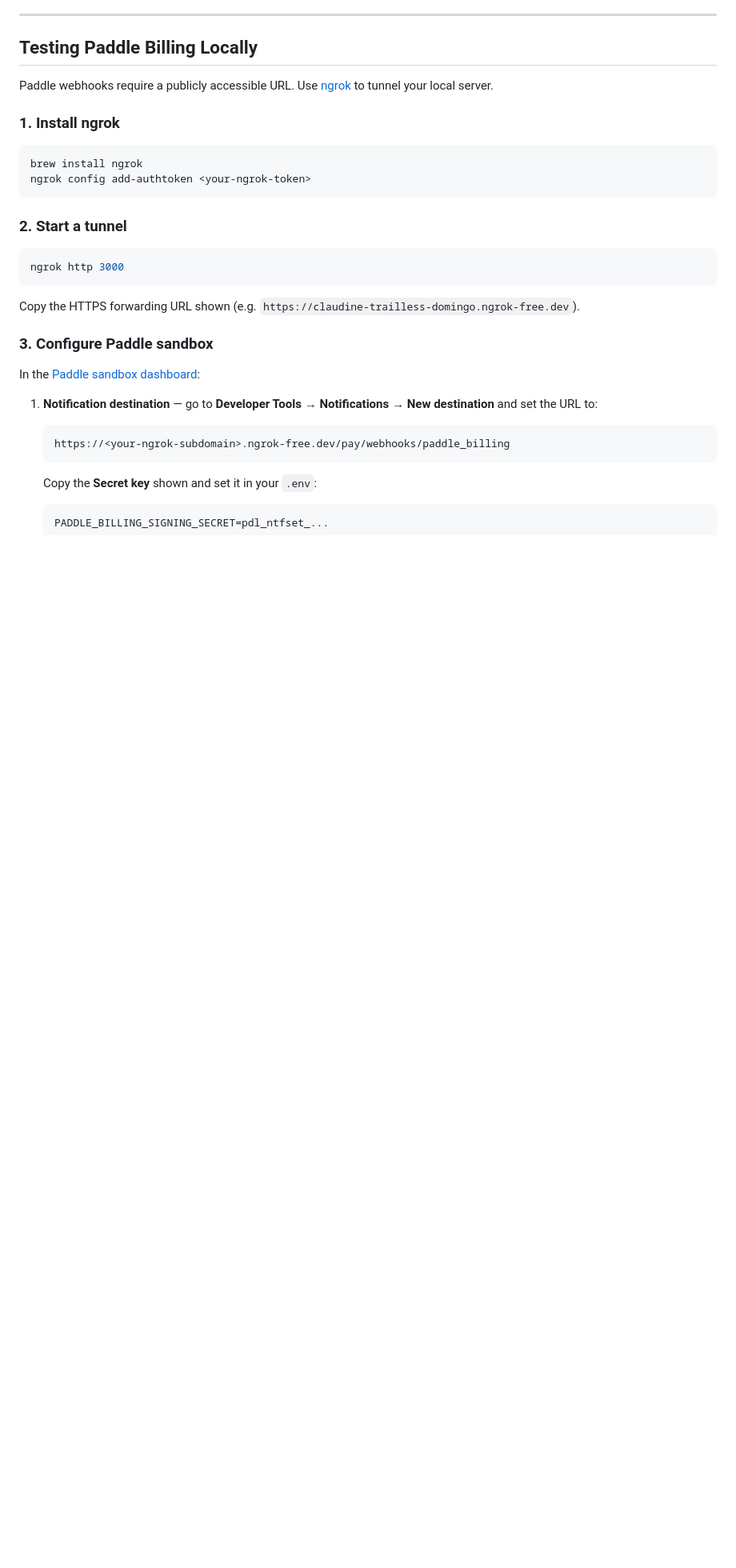
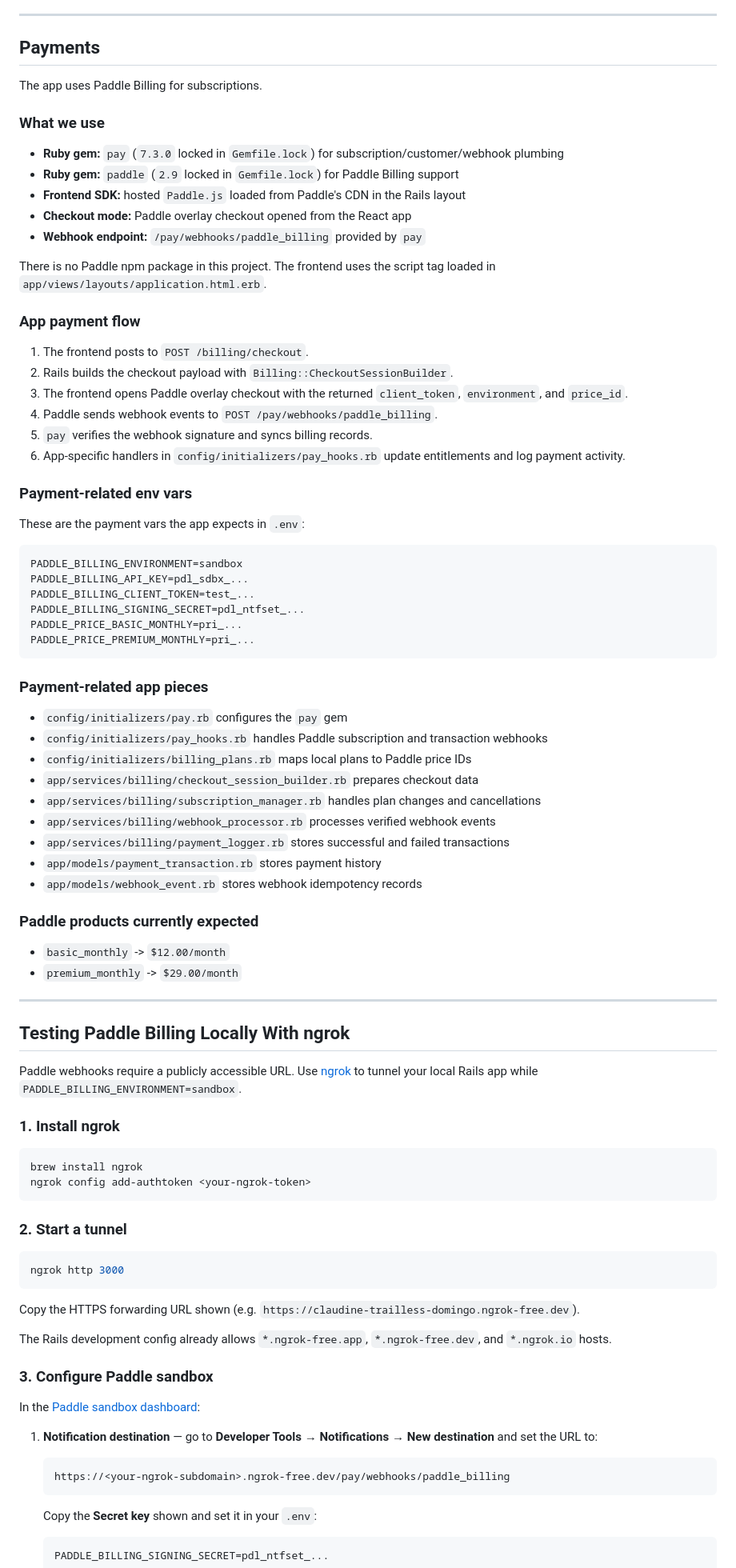
Before and after one commit to BeratHoxha/video-to-blog, a Markdown page: README.md, the part around one of its changes. Shown at 80% size. GitHub-like rendering; blank space fills up the shorter version.

````diff
--- a/README.md
+++ b/README.md
@@ -169,9 +178,64 @@ bundle exec rspec spec/requests/
 
 ---
 
-## Testing Paddle Billing Locally
+## Payments
 
-Paddle webhooks require a publicly accessible URL. Use [ngrok](https://ngrok.com) to tunnel your local server.
+The app uses Paddle Billing for subscriptions.
+
+### What we use
+
+- **Ruby gem:** `pay` (`7.3.0` locked in `Gemfile.lock`) for subscription/customer/webhook plumbing
+- **Ruby gem:** `paddle` (`2.9` locked in `Gemfile.lock`) for Paddle Billing support
+- **Frontend SDK:** hosted `Paddle.js` loaded from Paddle's CDN in the Rails layout
+- **Checkout mode:** Paddle overlay checkout opened from the React app
+- **Webhook endpoint:** `/pay/webhooks/paddle_billing` provided by `pay`
+
+There is no Paddle npm package in this project. The frontend uses the script tag loaded in `app/views/layouts/application.html.erb`.
+
+### App payment flow
+
+1. The frontend posts to `POST /billing/checkout`.
+2. Rails builds the checkout payload with `Billing::CheckoutSessionBuilder`.
+3. The frontend opens Paddle overlay checkout with the returned `client_token`, `environment`, and `price_id`.
+4. Paddle sends webhook events to `POST /pay/webhooks/paddle_billing`.
+5. `pay` verifies the webhook signature and syncs billing records.
+6. App-specific handlers in `config/initializers/pay_hooks.rb` update entitlements and log payment activity.
+
+### Payment-related env vars
+
+These are the payment vars the app expects in `.env`:
+
+```env
+PADDLE_BILLING_ENVIRONMENT=sandbox
+PADDLE_BILLING_API_KEY=pdl_sdbx_...
+PADDLE_BILLING_CLIENT_TOKEN=test_...
+PADDLE_BILLING_SIGNING_SECRET=pdl_ntfset_...
+PADDLE_PRICE_BASIC_MONTHLY=pri_...
+PADDLE_PRICE_PREMIUM_MONTHLY=pri_...
+```
+
+### Payment-related app pieces
+
+- `config/initializers/pay.rb` configures the `pay` gem
+- `config/initializers/pay_hooks.rb` handles Paddle subscription and transaction webhooks
+- `config/initializers/billing_plans.rb` maps local plans to Paddle price IDs
+- `app/services/billing/checkout_session_builder.rb` prepares checkout data
+- `app/services/billing/subscription_manager.rb` handles plan changes and cancellations
+- `app/services/billing/webhook_processor.rb` processes verified webhook events
+- `app/services/billing/payment_logger.rb` stores successful and failed transactions
+- `app/models/payment_transaction.rb` stores payment history
+- `app/models/webhook_event.rb` stores webhook idempotency records
+
+### Paddle products currently expected
+
+- `basic_monthly` -> `$12.00/month`
+- `premium_monthly` -> `$29.00/month`
+
+---
+
+## Testing Paddle Billing Locally With ngrok
+
+Paddle webhooks require a publicly accessible URL. Use [ngrok](https://ngrok.com) to tunnel your local Rails app while `PADDLE_BILLING_ENVIRONMENT=sandbox`.
 
 ### 1. Install ngrok
 
@@ -187,6 +251,8 @@ ngrok http 3000
 ```
 
 Copy the HTTPS forwarding URL shown (e.g. `https://claudine-trailless-domingo.ngrok-free.dev`).
+
+The Rails development config already allows `*.ngrok-free.app`, `*.ngrok-free.dev`, and `*.ngrok.io` hosts.
 
 ### 3. Configure Paddle sandbox
 
````
Also changed, not shown: other parts of README.md (+37 -2 lines).
